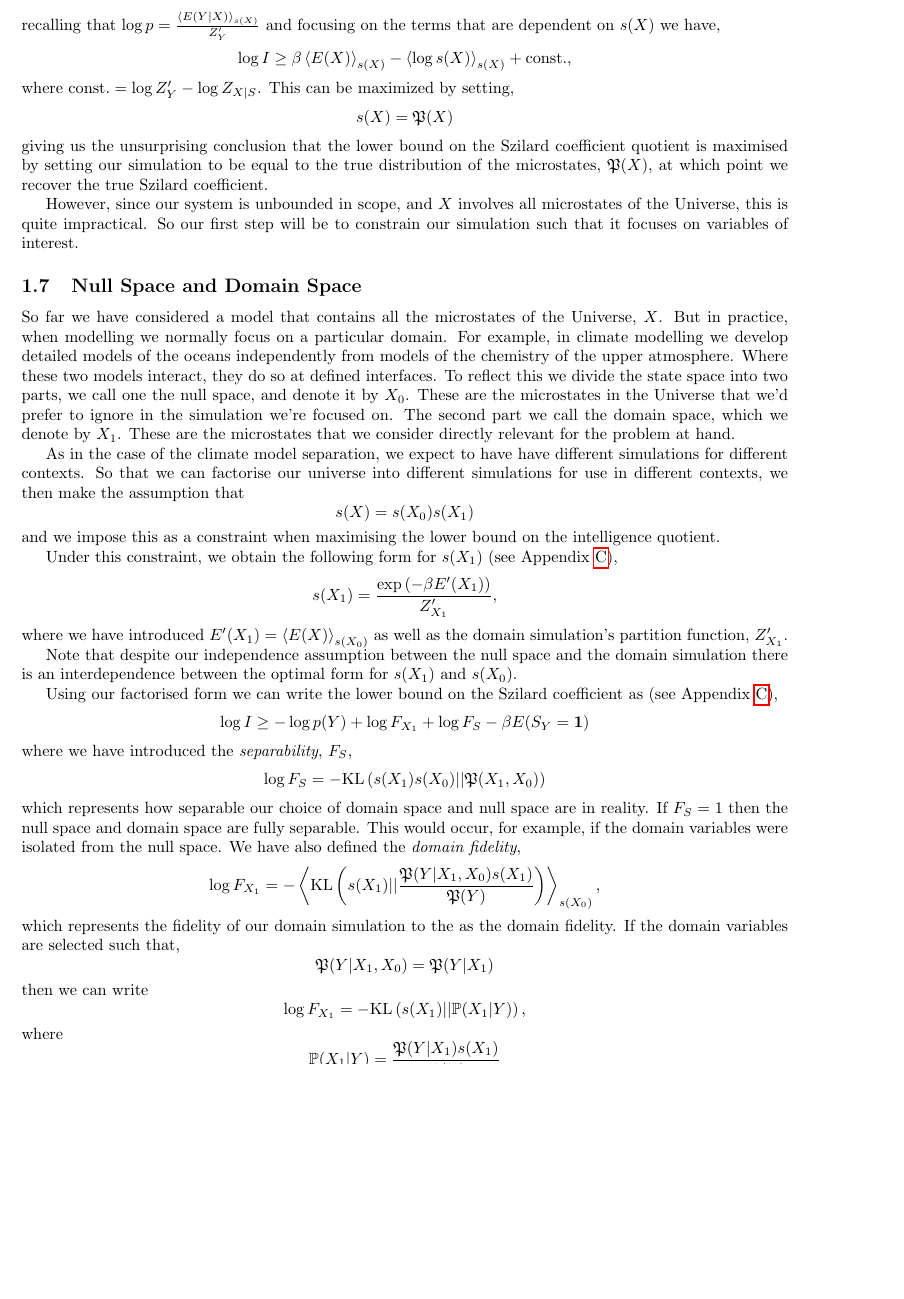
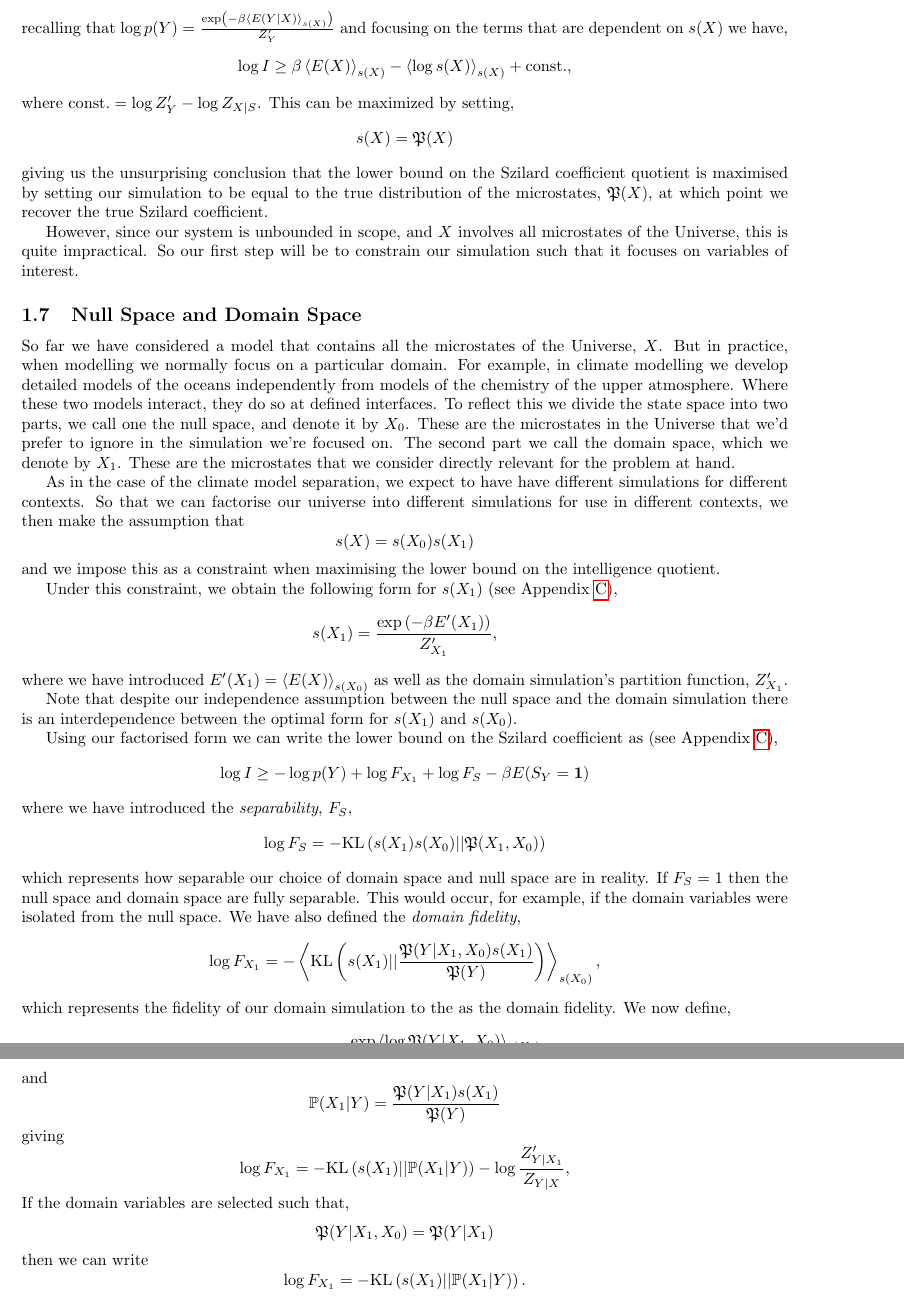
Before and after one commit to lawrennd/entropy, a LaTeX document (information-engines.tex): part of page 5 of 8 before the commit and two parts of pages 5 and 6 of 8 after it, the two joined at a grey line, cut at the place of the change, the shorter picture padded with empty space. Compiled offline with pdfLaTeX.

Commit message:
Updates from Overleaf

```diff
--- a/information-engines.tex
+++ b/information-engines.tex
@@ -253,7 +253,7 @@ The bound can be tightened by maximising with respect to $\simProb(\stateVariabl
 \[
 \log I \geq - \log \physicsProb(\dataVariables) -\text{KL}(\simProb(\stateVariables)||\trueProb(\stateVariables|\dataVariables)) - \beta E(\measuredVariables_\dataVariables = \textbf{1})
 \]
-recalling that $\log \physicsProb = \frac{\expDist{E(\dataVariables|\stateVariables)}{\simProb(\stateVariables)}}{Z^\prime_\dataVariables}$ and focusing on the terms that are dependent on $\simProb(\stateVariables)$ we have,
+recalling that $\log \physicsProb(\dataVariables) = \frac{\exp\left(-\beta\expDist{E(\dataVariables|\stateVariables)}{\simProb(\stateVariables)}\right)}{Z^\prime_\dataVariables}$ and focusing on the terms that are dependent on $\simProb(\stateVariables)$ we have,
 \[
 \log I \geq \beta \expDist{E(\stateVariables)}{\simProb(\stateVariables)} - \expDist{\log \simProb(\stateVariables)}{\simProb(\stateVariables)} + \text{const.},
 \]
@@ -295,17 +295,25 @@ which represents how separable our choice of domain space and null space are in
 $$
 \log F_\domainVariables = - \expDist{\text{KL}\left(\simProb(\domainVariables) || \frac{\trueProb(\dataVariables | \domainVariables,\nullVariables)\simProb(\domainVariables)}{\trueProb(\dataVariables)}\right)}{\simProb(\nullVariables)},
 $$
-which represents the fidelity of our domain simulation to the as the domain fidelity. If the domain variables are selected such that,
+which represents the fidelity of our domain simulation to the as the domain fidelity. We now define,
+$$
+\domainProb(\dataVariables | \domainVariables) = \frac{\exp\expDist{\log \trueProb(\dataVariables | \domainVariables,\nullVariables)}{\simProb(\nullVariables)}}{Z^\prime_{\dataVariables|\domainVariables}}
+$$
+and
+$$
+\domainProb(\domainVariables | \dataVariables) = \frac{\trueProb(\dataVariables | \domainVariables)\simProb(\domainVariables)}{\trueProb(\dataVariables)}
+$$
+giving
+$$
+\log F_\domainVariables = - \text{KL}\left(\simProb(\domainVariables) || \domainProb(\domainVariables | \dataVariables)\right)}  - \log \frac{Z^\prime_{\dataVariables|\domainVariables}}{ Z_{\dataVariables|\stateVariables}}  ,
+$$
+If the domain variables are selected such that,
 $$
 \trueProb(\dataVariables | \domainVariables, \nullVariables) = \trueProb(\dataVariables |\domainVariables)
 $$
 then we can write
 $$
-\log F_\domainVariables = - \text{KL}\left(\simProb(\domainVariables) || \domainProb(\domainVariables | \dataVariables) \right),
-$$
-where
-$$
-\domainProb(\domainVariables | \dataVariables) = \frac{\trueProb(\dataVariables | \domainVariables)\simProb(\domainVariables)}{\trueProb(\dataVariables)}
+\log F_\domainVariables = - \text{KL}\left(\simProb(\domainVariables) || \domainProb(\domainVariables | \dataVariables) \right).
 $$
 
 \section{Parameters}
```
